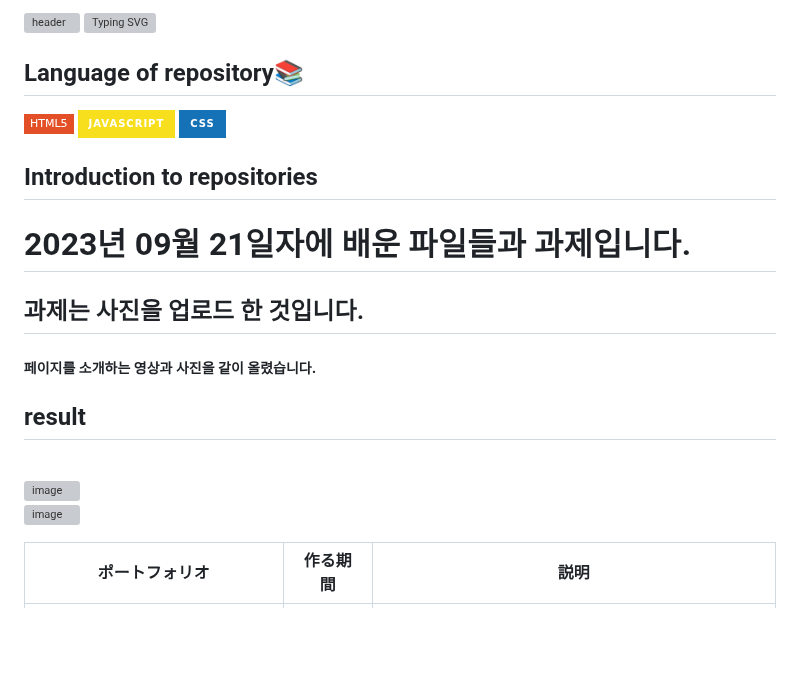
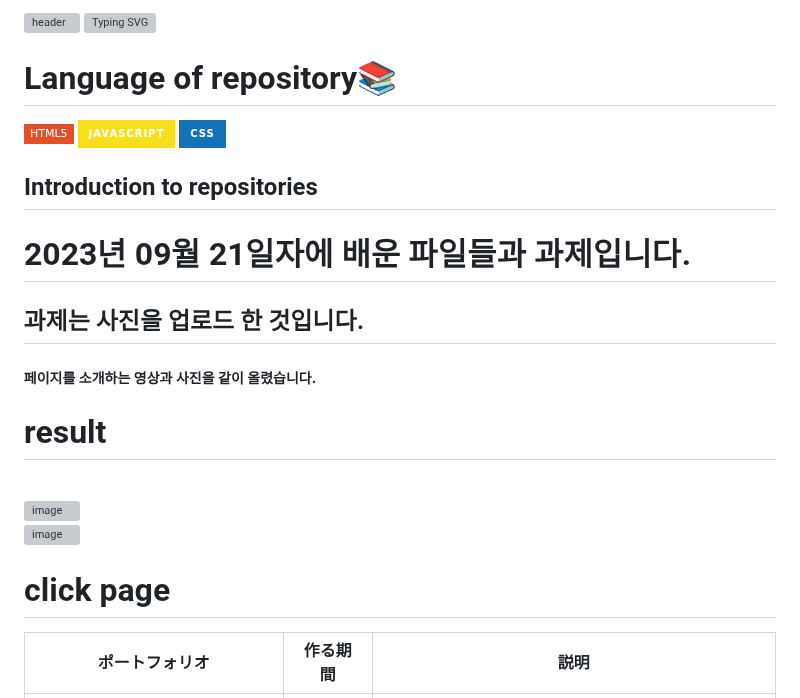
Before and after one commit to do04200611/CORODOVA, a Markdown page: Rebackrepository/week3/Readme.md, the part around one of its changes. Drawn GitHub-style; badges without logos; blank space fills up the shorter version; grey boxes are pictures that could not be loaded.

```diff
--- a/Rebackrepository/week3/Readme.md
+++ b/Rebackrepository/week3/Readme.md
@@ -2,6 +2,6 @@
 [![Typing SVG](https://readme-typing-svg.demolab.com?font=Fira+Code&pause=1000&color=F76F00&background=FFBD2F00&random=false&width=435&lines=%E3%81%A9%E3%81%86%E3%81%9E%E3%82%88%E3%82%8D%E3%81%97%E3%81%8F%E3%81%8A%E3%81%AD%E3%81%8C%E3%81%84%E3%81%97%E3%81%BE%E3%81%99%E3%80%82)](https://git.io/typing-svg)
 
-## Language of repository📚
+# Language of repository📚
 ![HTML5](https://img.shields.io/badge/HTML5-E34F26?style=flat-square&logo=html5&logoColor=white)
 ![JavaScript](https://img.shields.io/badge/JavaScript-F7DF1E?style=for-the-badge&logo=javascript&logoColor=black)
 ![CSS](https://img.shields.io/badge/CSS-1572B6?style=for-the-badge&logo=css3&logoColor=white)
@@ -13,10 +13,12 @@
 <h2>과제는 사진을 업로드 한 것입니다.</h2>
 <h5>페이지를 소개하는 영상과 사진을 같이 올렸습니다.</h5>
 
-## result
+# result
  <br>![image](https://github.com/do04200611/CORODOVA/assets/74278578/08af2403-019d-47cd-a41c-e433283249d7)
  <br>
  ![image](https://github.com/do04200611/CORODOVA/assets/74278578/c360ebf6-2c9e-4b09-9f8e-3cfab4df907d)
+
+# click page
 
  | ポートフォリオ           |  作る期間     |            説明  |
   |------------------------|---------------|----------------------------------------------|
```
Also changed, not shown: other parts of Rebackrepository/week3/Readme.md (+1 -1 lines).
